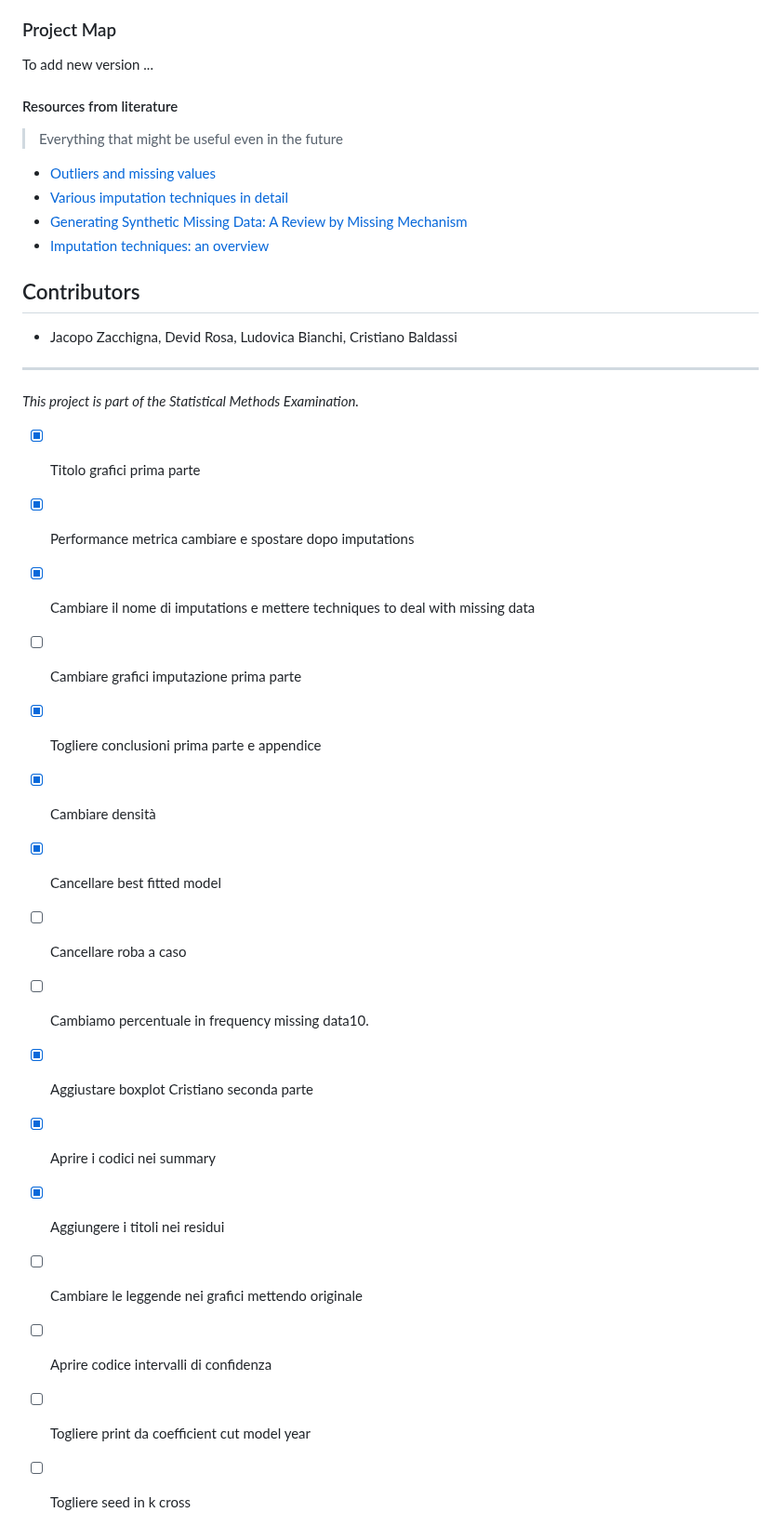
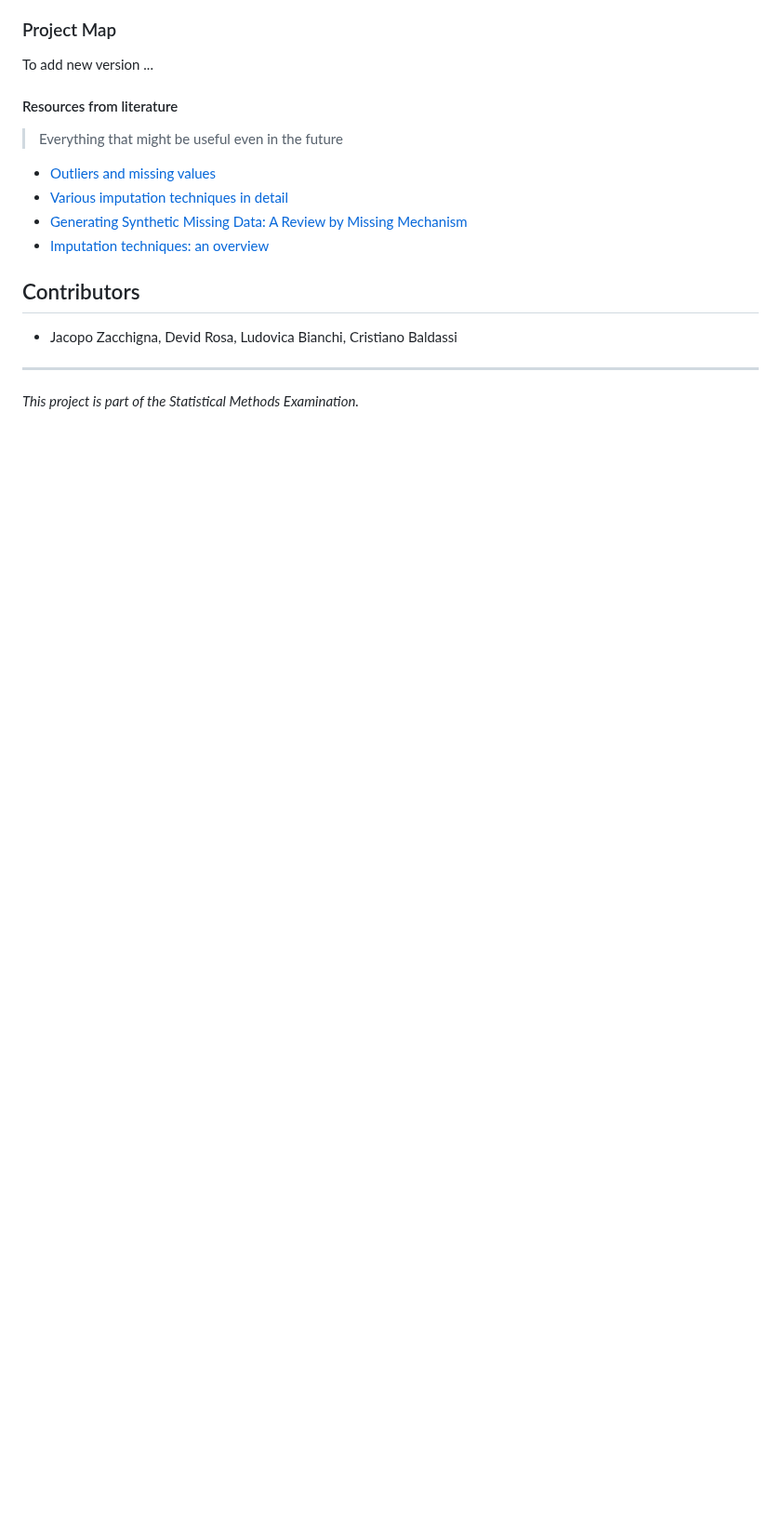
Before and after one commit to Jac-Zac/Stat_Missing_Data_Project, a Markdown page: README.md, the part around the change. Shown at 93% size. Rendered like a GitHub page; blank space fills up the shorter version.

```diff
--- a/README.md
+++ b/README.md
@@ -113,21 +113,3 @@ To add new version ...
 ---
 
 _This project is part of the Statistical Methods Examination._
-
-
-- [x] Titolo grafici prima parte
-- [x] Performance metrica cambiare e spostare dopo imputations
-- [x] Cambiare il nome di imputations e mettere techniques to deal with missing data
-- [ ] Cambiare grafici imputazione prima parte
-- [x] Togliere conclusioni prima parte e appendice
-- [x] Cambiare densità
-- [x] Cancellare best fitted model
-- [ ] Cancellare roba a caso
-- [ ] Cambiamo percentuale in frequency missing data10.
-- [x] Aggiustare boxplot Cristiano seconda parte
-- [x] Aprire i codici nei summary
-- [x] Aggiungere i titoli nei residui
-- [ ] Cambiare le leggende nei grafici mettendo originale
-- [ ] Aprire codice intervalli di confidenza
-- [ ] Togliere print da coefficient cut model year
-- [ ] Togliere seed in k cross
```
